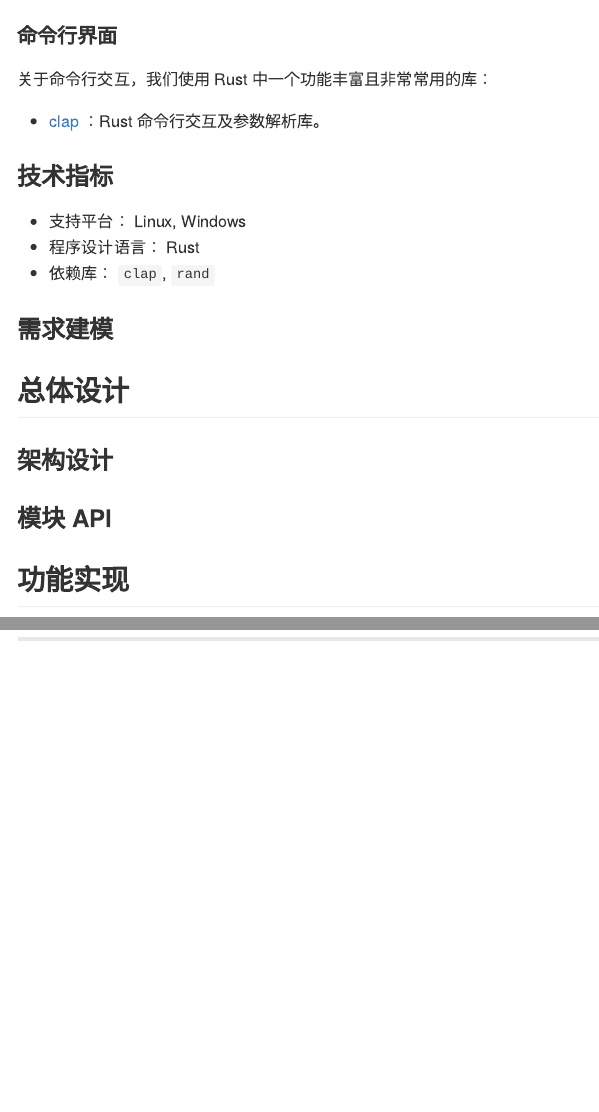
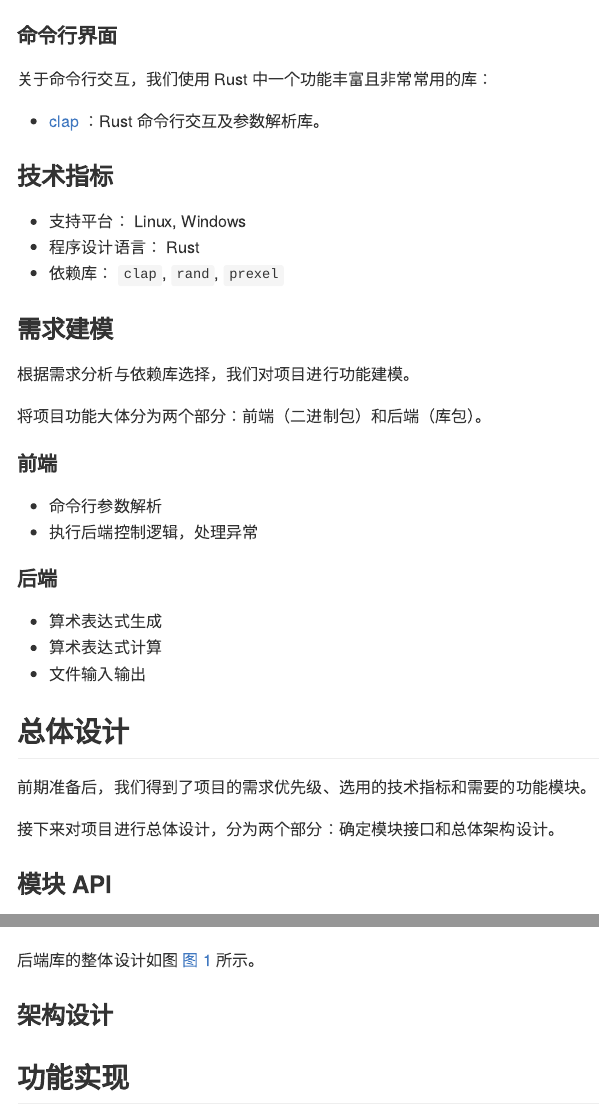
Before and after one commit to PeterWang-dev/arithmetic-problems-generator, a Quarto document (docs/blog.qmd): the page in a window 1100 px wide, from 2750 px down, and a second part further down, joined at a grey line. The pictures show the output file docs/blog.md that the author committed with the source, drawn offline in the style of GitHub.

Commit message:
docs(blog): update blog
1. Add Requirement Modeling part.
2. Add Module API Design part and UML figures.

Resolves #1, #2

```diff
--- a/docs/blog.qmd
+++ b/docs/blog.qmd
@@ -148,14 +148,37 @@ format:
 
 -   支持平台： Linux, Windows
 -   程序设计语言： Rust
--   依赖库： `clap`, `rand`
+-   依赖库： `clap`, `rand`, `prexel`
 
 ## 需求建模
 
+根据需求分析与依赖库选择，我们对项目进行功能建模。
+
+将项目功能大体分为两个部分：前端（二进制包）和后端（库包）。
+
+### 前端
+
+-   命令行参数解析
+-   执行后端控制逻辑，处理异常
+
+### 后端
+
+-   算术表达式生成
+-   算术表达式计算
+-   文件输入输出
+
 # 总体设计
+
+前期准备后，我们得到了项目的需求优先级、选用的技术指标和需要的功能模块。
+
+接下来对项目进行总体设计，分为两个部分：确定模块接口和总体架构设计。
+
+## 模块 API
+
+![后端库 API 设计](assets/Library_APIs.png){#fig-library_apis}
+
+后端库的整体设计如图 @fig-library_apis 所示。
 
 ## 架构设计
 
-## 模块 API
-
 # 功能实现
```
Also changed, not shown: docs/blog.md, 2 other files.
